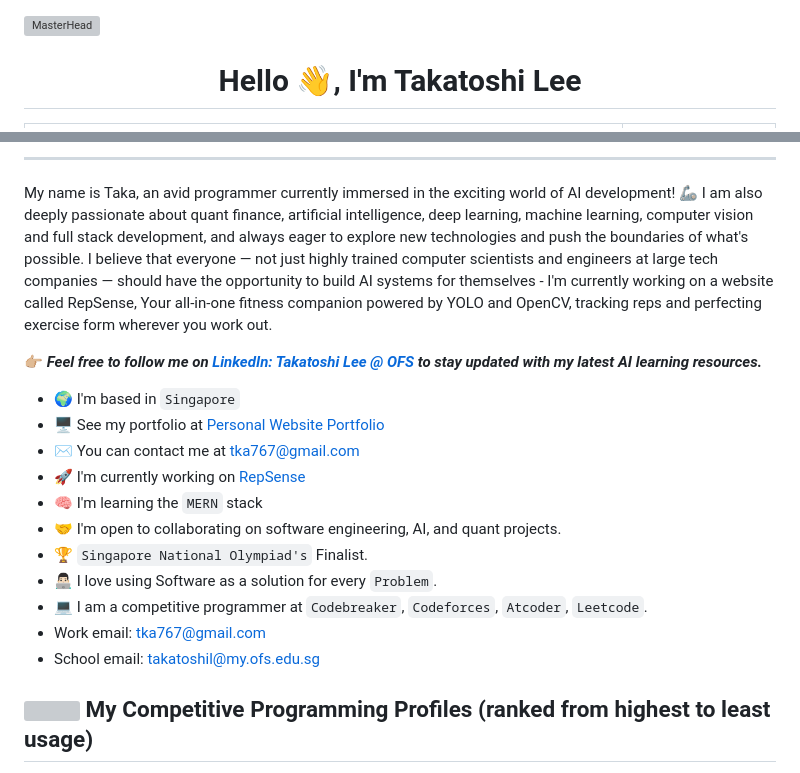
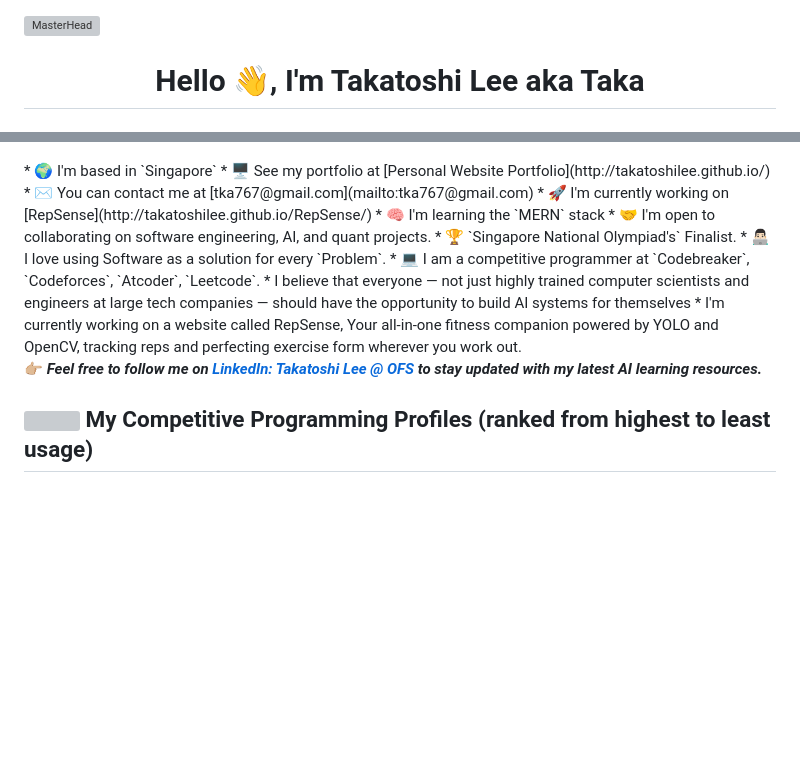
Before and after one commit to takatoshilee/takatoshilee, a Markdown page: README.md, 2 parts joined by grey strips. GitHub-like rendering; blank space fills up the shorter version; grey boxes are pictures that could not be loaded.

```diff
--- a/README.md
+++ b/README.md
@@ -1,3 +1,3 @@
 [![MasterHead](https://user-images.githubusercontent.com/86270481/214122618-1bf43327-cdef-456e-81fe-fc71a9070c07.gif)](https://angelao25.io)
-<h1 align="center">Hello 👋, I'm Takatoshi Lee</h1>
+<h1 align="center">Hello 👋, I'm Takatoshi Lee aka Taka</h1>
 
@@ -38,15 +7,4 @@
 </p>
-
-
-
-
-
--------------------------------------------
-
-My name is Taka, an avid programmer currently immersed in the exciting world of AI development! 🦾 I am also deeply passionate about quant finance, artificial intelligence, deep learning, machine learning, computer vision and full stack development, and always eager to explore new technologies and push the boundaries of what's possible. I believe that everyone — not just highly trained computer scientists and engineers at large tech companies — should have the opportunity to build AI systems for themselves - I'm currently working on a website called RepSense, Your all-in-one fitness companion powered by YOLO and OpenCV, tracking reps and perfecting exercise form wherever you work out.
-
-👉🏼 ***Feel free to follow me on [LinkedIn: Takatoshi Lee @ OFS](https://www.linkedin.com/in/takatoshilee) to stay updated with my latest AI learning resources.***
-
 * 🌍  I'm based in `Singapore`
 * 🖥️  See my portfolio at [Personal Website Portfolio](http://takatoshilee.github.io/)
 * ✉️  You can contact me at [tka767@gmail.com](mailto:tka767@gmail.com)
@@ -56,8 +14,13 @@ My name is Taka, an avid programmer currently immersed in the exciting world of
 * 🏆  `Singapore National Olympiad's` Finalist.
 * 👨🏻‍💻  I love using Software as a solution for every `Problem`.
 * 💻  I am a competitive programmer at `Codebreaker`, `Codeforces`, `Atcoder`, `Leetcode`.
-* Work email: [tka767@gmail.com](mailto:tka767@gmail.com)
-* School email: [takatoshil@my.ofs.edu.sg](mailto:takatoshil@my.ofs.edu.sg)
+* I believe that everyone — not just highly trained computer scientists and engineers at large tech companies — should have the opportunity to build AI systems for themselves
+* I'm currently working on a website called RepSense, Your all-in-one fitness companion powered by YOLO and OpenCV, tracking reps and perfecting exercise form wherever you work out.
+
+
+
+👉🏼 ***Feel free to follow me on [LinkedIn: Takatoshi Lee @ OFS](https://www.linkedin.com/in/takatoshilee) to stay updated with my latest AI learning resources.***
+
 
 ## <picture> <img src="https://github.com/7oSkaaa/7oSkaaa/blob/main/Images/competitive_programming_profile.png?raw=true" width=40> </picture> My Competitive Programming Profiles (ranked from highest to least usage)
 <div style="display: flex; align-items: center;">
```
Also changed, not shown: other parts of README.md (+3 -34 lines).
